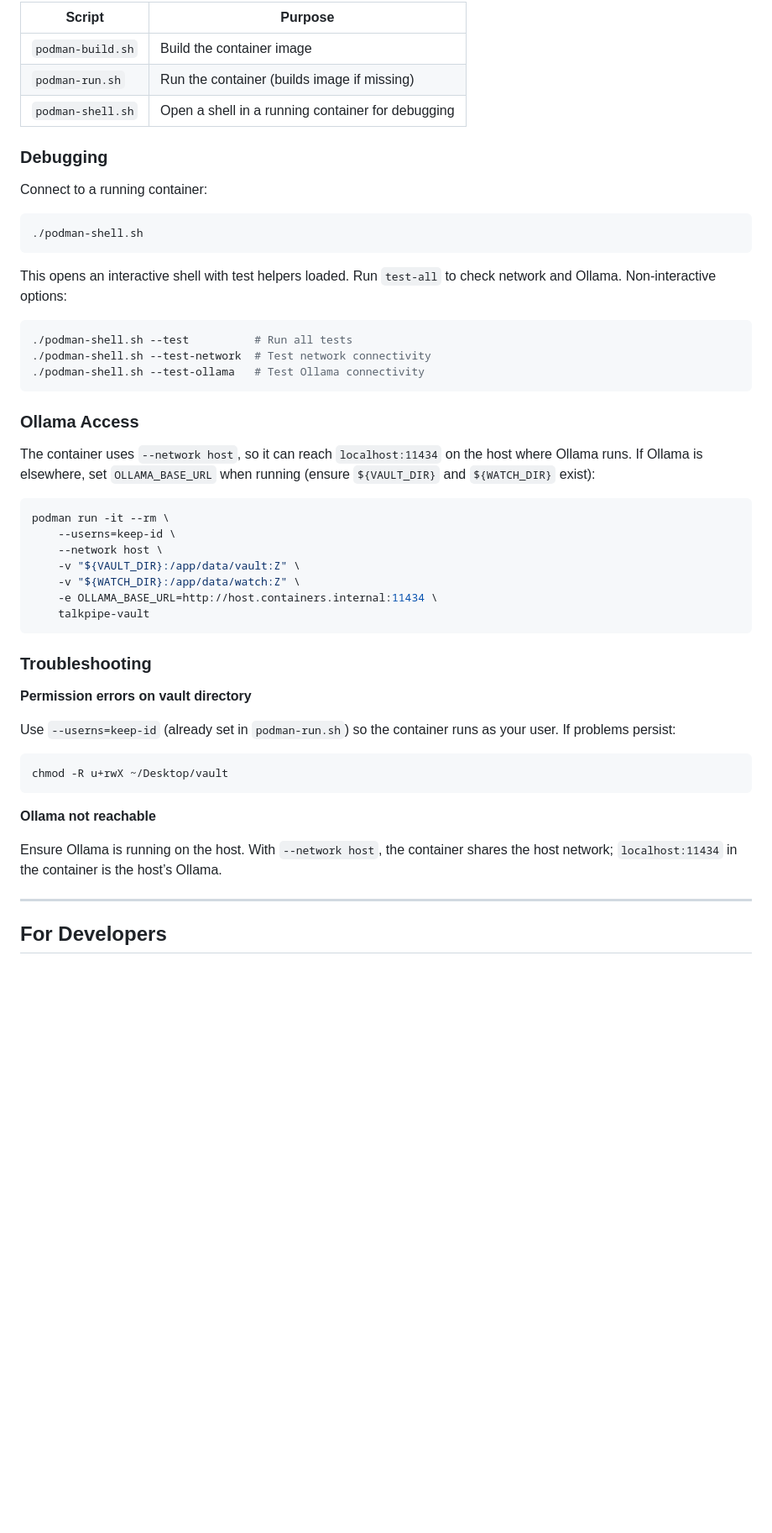
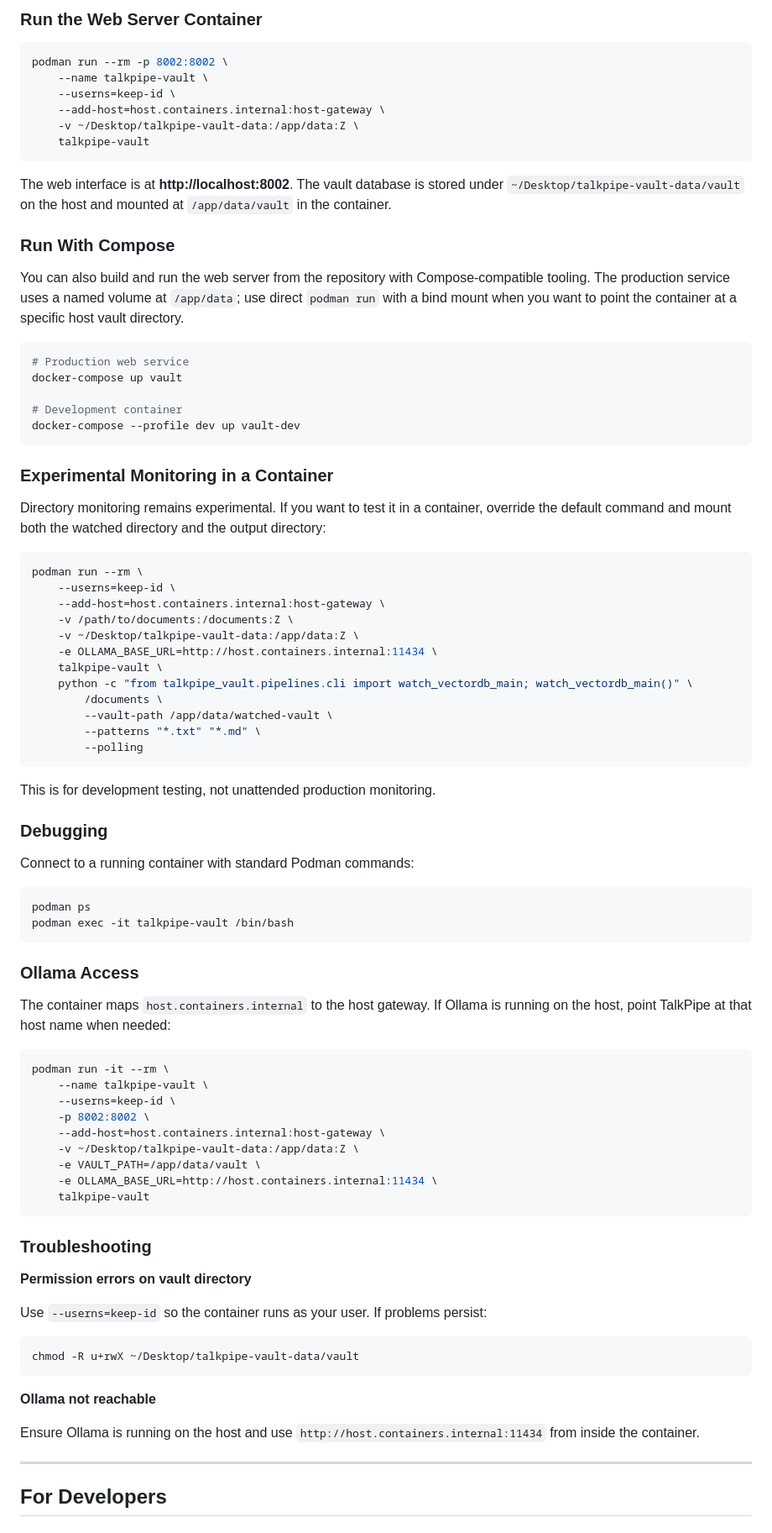
Before and after one commit to sandialabs/talkpipe-vault, a Markdown page: README.md, the part around the change printed below. Shown: that part at 84% size. GitHub-like rendering; blank space fills up the shorter version.

````diff
--- a/README.md
+++ b/README.md
@@ -148,36 +161,71 @@ export WATCH_DIR=~/my-docs
 
-| Script | Purpose |
-|--------|---------|
-| `podman-build.sh` | Build the container image |
-| `podman-run.sh` | Run the container (builds image if missing) |
-| `podman-shell.sh` | Open a shell in a running container for debugging |
+### Run the Web Server Container
+
+```bash
+podman run --rm -p 8002:8002 \
+    --name talkpipe-vault \
+    --userns=keep-id \
+    --add-host=host.containers.internal:host-gateway \
+    -v ~/Desktop/talkpipe-vault-data:/app/data:Z \
+    talkpipe-vault
+```
+
+The web interface is at **http://localhost:8002**. The vault database is stored under `~/Desktop/talkpipe-vault-data/vault` on the host and mounted at `/app/data/vault` in the container.
+
+### Run With Compose
+
+You can also build and run the web server from the repository with Compose-compatible tooling. The production service uses a named volume at `/app/data`; use direct `podman run` with a bind mount when you want to point the container at a specific host vault directory.
+
+```bash
+# Production web service
+docker-compose up vault
+
+# Development container
+docker-compose --profile dev up vault-dev
+```
+
+### Experimental Monitoring in a Container
+
+Directory monitoring remains experimental. If you want to test it in a container, override the default command and mount both the watched directory and the output directory:
+
+```bash
+podman run --rm \
+    --userns=keep-id \
+    --add-host=host.containers.internal:host-gateway \
+    -v /path/to/documents:/documents:Z \
+    -v ~/Desktop/talkpipe-vault-data:/app/data:Z \
+    -e OLLAMA_BASE_URL=http://host.containers.internal:11434 \
+    talkpipe-vault \
+    python -c "from talkpipe_vault.pipelines.cli import watch_vectordb_main; watch_vectordb_main()" \
+        /documents \
+        --vault-path /app/data/watched-vault \
+        --patterns "*.txt" "*.md" \
+        --polling
+```
+
+This is for development testing, not unattended production monitoring.
 
 ### Debugging
 
-Connect to a running container:
+Connect to a running container with standard Podman commands:
 
 ```bash
-./podman-shell.sh
-```
-
-This opens an interactive shell with test helpers loaded. Run `test-all` to check network and Ollama. Non-interactive options:
-
-```bash
-./podman-shell.sh --test          # Run all tests
-./podman-shell.sh --test-network  # Test network connectivity
-./podman-shell.sh --test-ollama   # Test Ollama connectivity
+podman ps
+podman exec -it talkpipe-vault /bin/bash
 ```
 
 ### Ollama Access
 
-The container uses `--network host`, so it can reach `localhost:11434` on the host where Ollama runs. If Ollama is elsewhere, set `OLLAMA_BASE_URL` when running (ensure `${VAULT_DIR}` and `${WATCH_DIR}` exist):
+The container maps `host.containers.internal` to the host gateway. If Ollama is running on the host, point TalkPipe at that host name when needed:
 
 ```bash
 podman run -it --rm \
+    --name talkpipe-vault \
     --userns=keep-id \
-    --network host \
-    -v "${VAULT_DIR}:/app/data/vault:Z" \
-    -v "${WATCH_DIR}:/app/data/watch:Z" \
+    -p 8002:8002 \
+    --add-host=host.containers.internal:host-gateway \
+    -v ~/Desktop/talkpipe-vault-data:/app/data:Z \
+    -e VAULT_PATH=/app/data/vault \
     -e OLLAMA_BASE_URL=http://host.containers.internal:11434 \
     talkpipe-vault
 ```
@@ -186,15 +234,15 @@ podman run -it --rm \
 
 **Permission errors on vault directory**
 
-Use `--userns=keep-id` (already set in `podman-run.sh`) so the container runs as your user. If problems persist:
+Use `--userns=keep-id` so the container runs as your user. If problems persist:
 
 ```bash
-chmod -R u+rwX ~/Desktop/vault
+chmod -R u+rwX ~/Desktop/talkpipe-vault-data/vault
 ```
 
 **Ollama not reachable**
 
-Ensure Ollama is running on the host. With `--network host`, the container shares the host network; `localhost:11434` in the container is the host’s Ollama.
+Ensure Ollama is running on the host and use `http://host.containers.internal:11434` from inside the container.
 
 ---
 
````
Also changed, not shown: other parts of README.md (+124 -144 lines), CHANGELOG.md (+6 -10 lines), docs/talkpipe_homepage.png, 13 other files.
